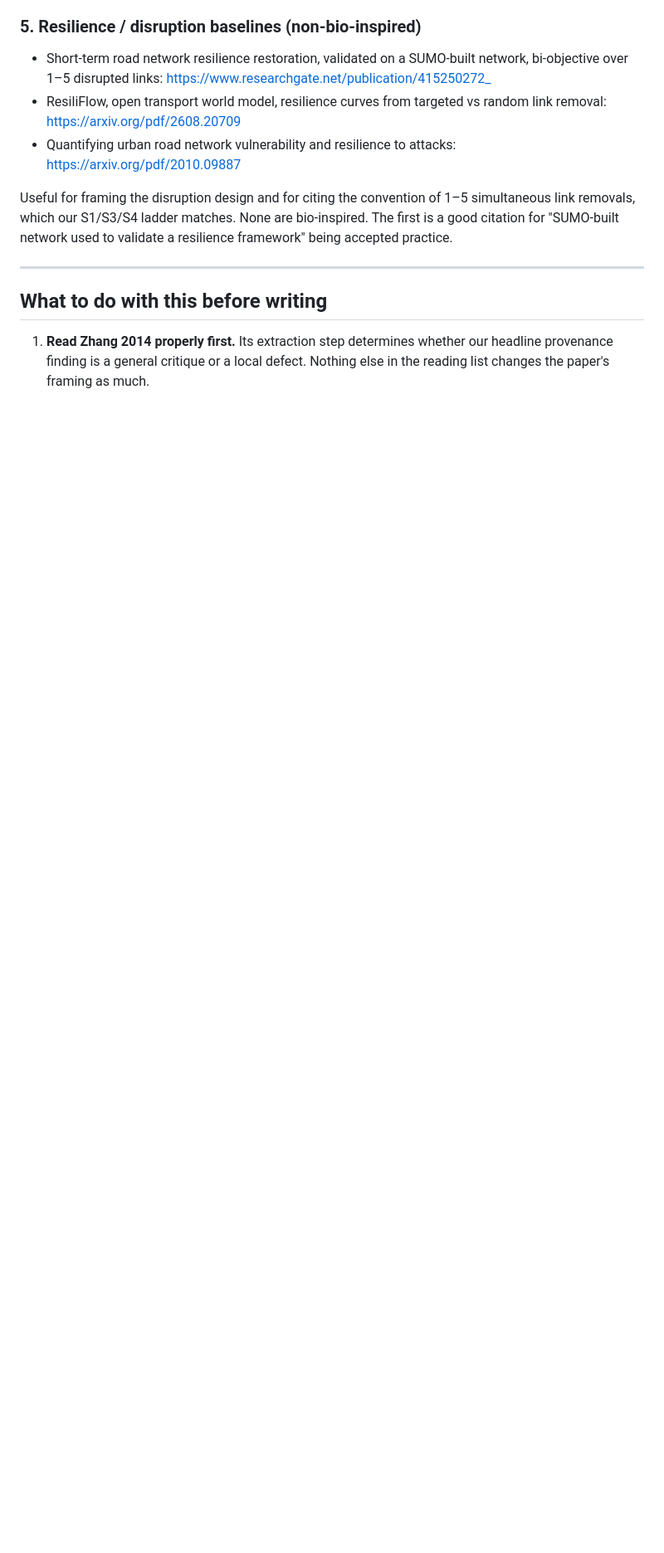
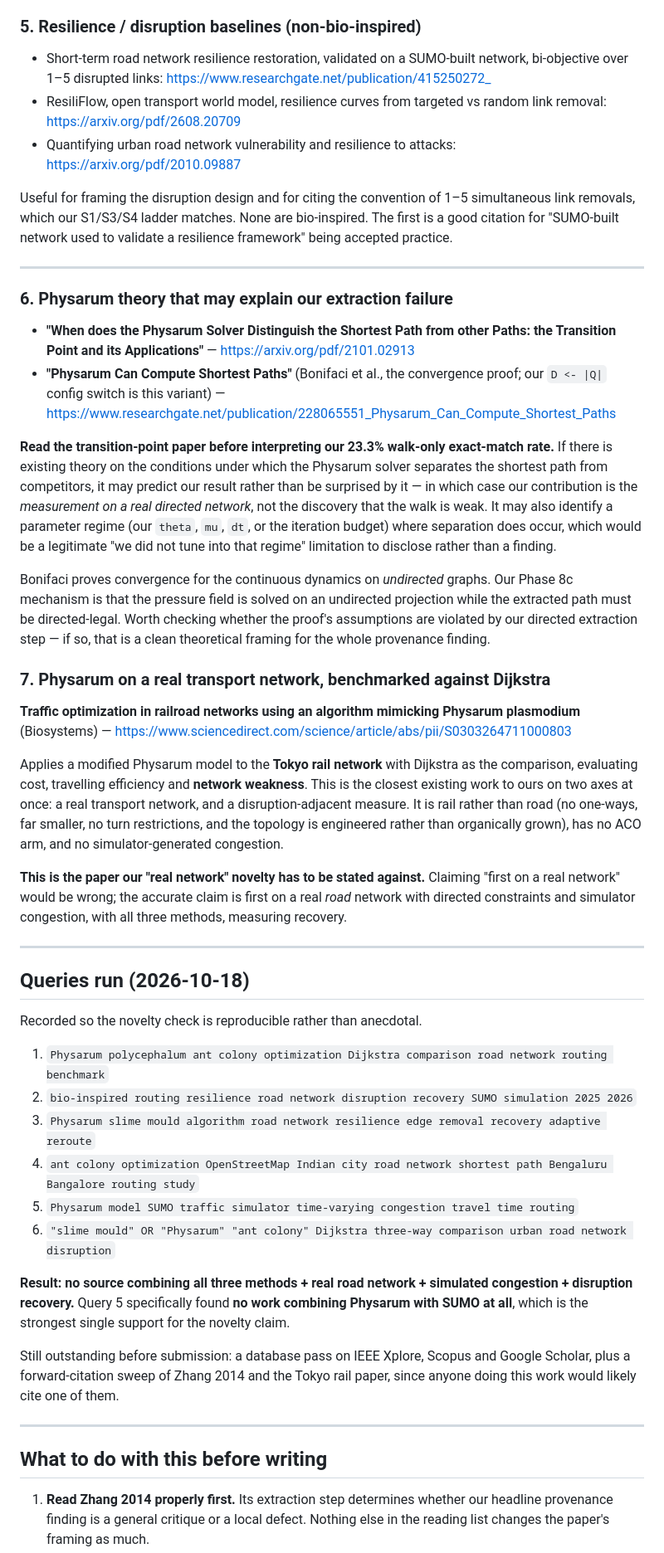
Before and after one commit to Litheesh27/bio-inspired-el, a Markdown page: docs/related_work.md, the part around one of its changes. Shown at 83% size. Drawn GitHub-style; blank space fills up the shorter version.

Commit message:
Two more searches, and a novelty sentence that needs narrowing
Six queries are now recorded so the novelty check is reproducible. No
source combines all three methods with a real road network, simulated
congestion and disruption recovery, and one query specifically found no
work pairing Physarum with SUMO at all, which is the strongest single
support for the claim.

The searches also turned up two things that constrain what we can say.

A Biosystems paper applies a Physarum model to the Tokyo rail network with
Dijkstra as its comparison and evaluates network weakness, so "first on a
real network" would be false. The defensible claim narrows to the first
three-way benchmark on a real road network with directed constraints and
simulator-generated congestion, measuring recovery as well as path
quality. Rail has no one-ways, which is exactly the constraint our
extraction finding turns on.

More consequential, there is existing theory on when the Physarum solver
separates the shortest path from competitors. If it predicts our 23.3%
walk-only match rate, that result is a confirmation on a new substrate
rather than a discovery, and the framing has to change. It may also name a
parameter regime we never tuned into, which would be a limitation to
disclose rather than a finding to report.

Three of the six leads could each weaken a claim we currently make. None
of them touches the measurements, only the framing, which is cheaper to
fix now than after review.

Co-Authored-By: Claude Opus 5 <noreply@anthropic.com>

```diff
--- a/docs/related_work.md
+++ b/docs/related_work.md
@@ -145,6 +145,74 @@ validate a resilience framework" being accepted practice.
 
 ---
 
+### 6. Physarum theory that may explain our extraction failure
+
+- **"When does the Physarum Solver Distinguish the Shortest Path from other
+  Paths: the Transition Point and its Applications"** —
+  <https://arxiv.org/pdf/2101.02913>
+- **"Physarum Can Compute Shortest Paths"** (Bonifaci et al., the convergence
+  proof; our `D <- |Q|` config switch is this variant) —
+  <https://www.researchgate.net/publication/228065551_Physarum_Can_Compute_Shortest_Paths>
+
+**Read the transition-point paper before interpreting our 23.3% walk-only
+exact-match rate.** If there is existing theory on the conditions under which
+the Physarum solver separates the shortest path from competitors, it may
+predict our result rather than be surprised by it — in which case our
+contribution is the *measurement on a real directed network*, not the discovery
+that the walk is weak. It may also identify a parameter regime (our `theta`,
+`mu`, `dt`, or the iteration budget) where separation does occur, which would
+be a legitimate "we did not tune into that regime" limitation to disclose
+rather than a finding.
+
+Bonifaci proves convergence for the continuous dynamics on *undirected* graphs.
+Our Phase 8c mechanism is that the pressure field is solved on an undirected
+projection while the extracted path must be directed-legal. Worth checking
+whether the proof's assumptions are violated by our directed extraction step —
+if so, that is a clean theoretical framing for the whole provenance finding.
+
+### 7. Physarum on a real transport network, benchmarked against Dijkstra
+
+**Traffic optimization in railroad networks using an algorithm mimicking
+Physarum plasmodium** (Biosystems) —
+<https://www.sciencedirect.com/science/article/abs/pii/S0303264711000803>
+
+Applies a modified Physarum model to the **Tokyo rail network** with Dijkstra
+as the comparison, evaluating cost, travelling efficiency and **network
+weakness**. This is the closest existing work to ours on two axes at once: a
+real transport network, and a disruption-adjacent measure. It is rail rather
+than road (no one-ways, far smaller, no turn restrictions, and the topology is
+engineered rather than organically grown), has no ACO arm, and no
+simulator-generated congestion.
+
+**This is the paper our "real network" novelty has to be stated against.**
+Claiming "first on a real network" would be wrong; the accurate claim is first
+on a real *road* network with directed constraints and simulator congestion,
+with all three methods, measuring recovery.
+
+---
+
+## Queries run (2026-10-18)
+
+Recorded so the novelty check is reproducible rather than anecdotal.
+
+1. `Physarum polycephalum ant colony optimization Dijkstra comparison road network routing benchmark`
+2. `bio-inspired routing resilience road network disruption recovery SUMO simulation 2025 2026`
+3. `Physarum slime mould algorithm road network resilience edge removal recovery adaptive reroute`
+4. `ant colony optimization OpenStreetMap Indian city road network shortest path Bengaluru Bangalore routing study`
+5. `Physarum model SUMO traffic simulator time-varying congestion travel time routing`
+6. `"slime mould" OR "Physarum" "ant colony" Dijkstra three-way comparison urban road network disruption`
+
+**Result: no source combining all three methods + real road network + simulated
+congestion + disruption recovery.** Query 5 specifically found **no work
+combining Physarum with SUMO at all**, which is the strongest single support
+for the novelty claim.
+
+Still outstanding before submission: a database pass on IEEE Xplore, Scopus and
+Google Scholar, plus a forward-citation sweep of Zhang 2014 and the Tokyo rail
+paper, since anyone doing this work would likely cite one of them.
+
+---
+
 ## What to do with this before writing
 
 1. **Read Zhang 2014 properly first.** Its extraction step determines whether
```
Also changed, not shown: other parts of docs/related_work.md (+19 -5 lines).
